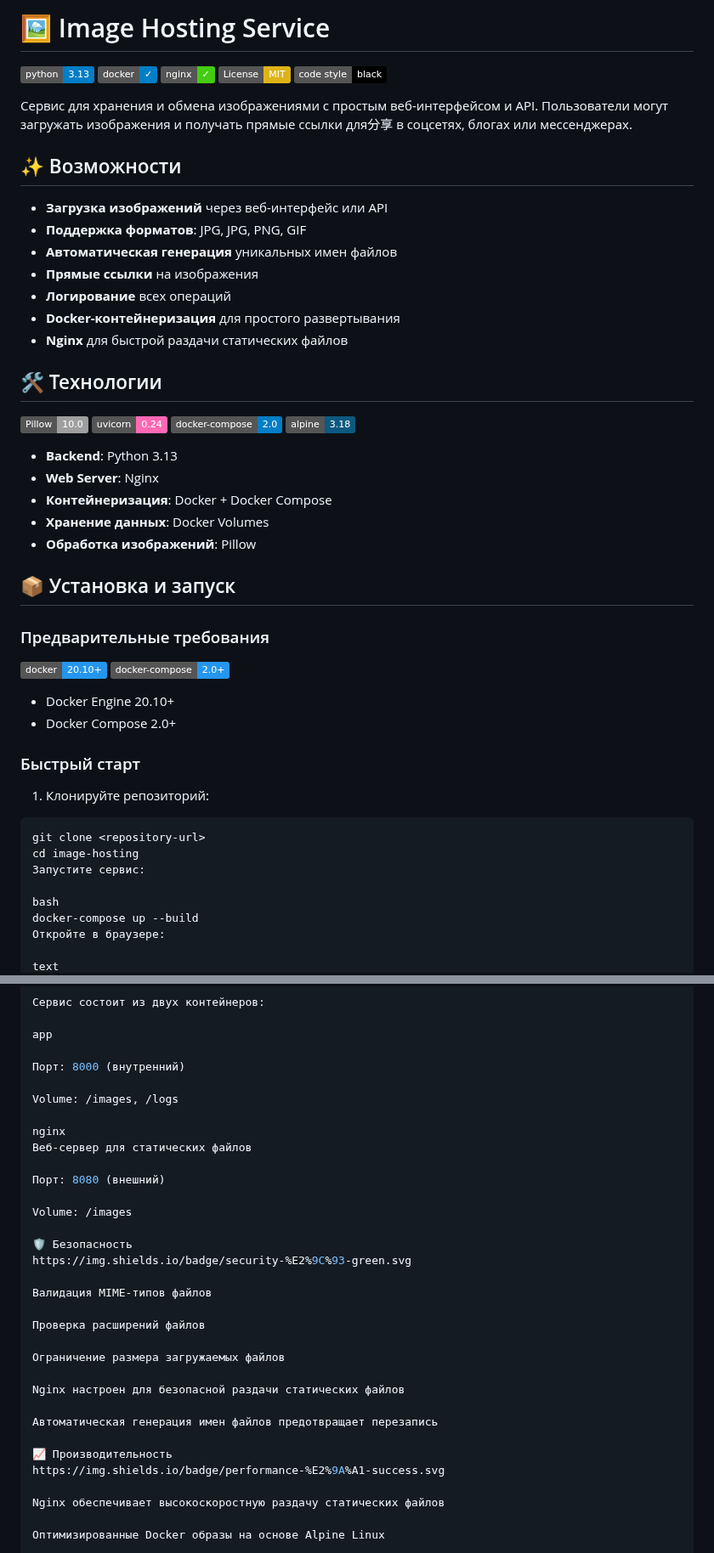
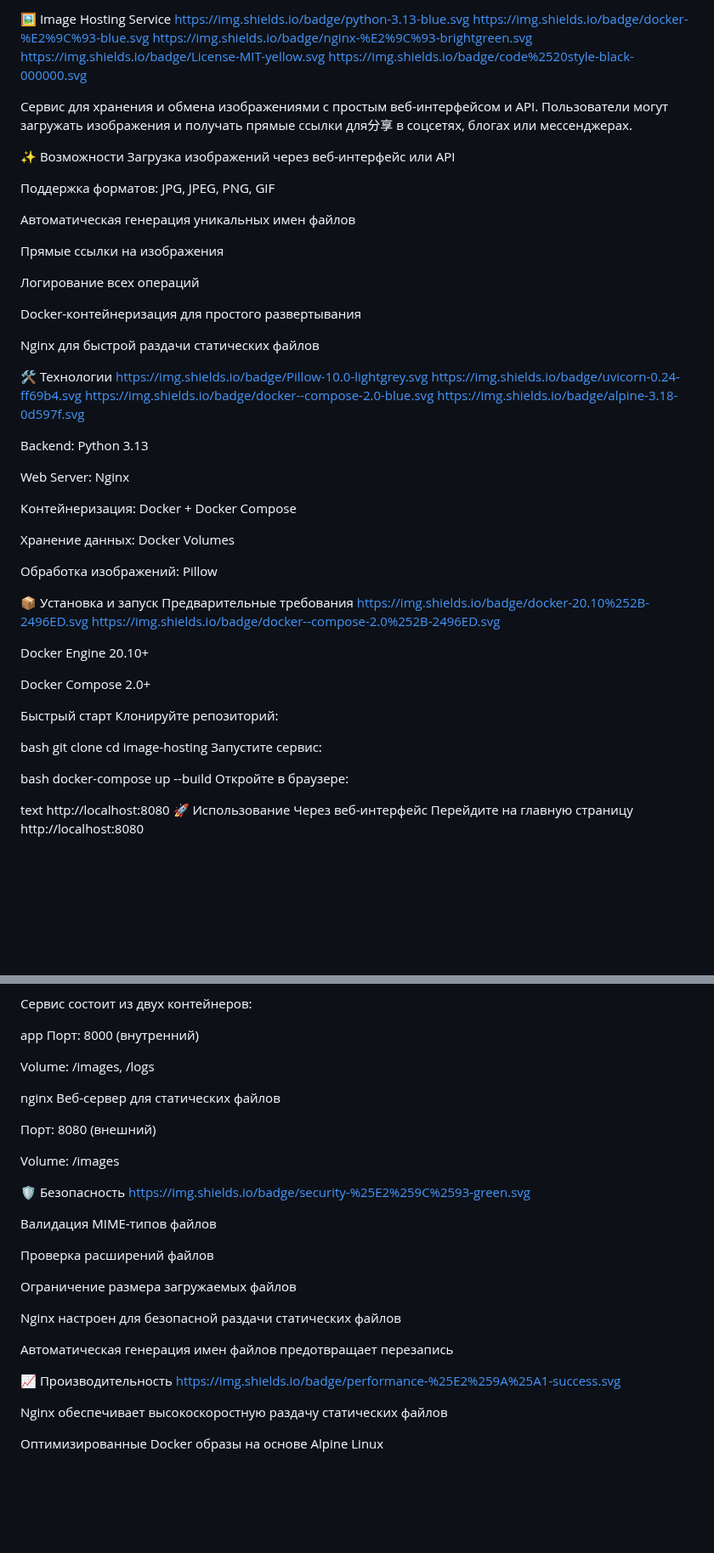
Before and after one commit to Delon230685/Image_Hosting, a Markdown page: README.md, 2 parts joined by grey strips. Shown at 85% size. Rendered like a GitHub page; badges without logos; blank space fills up the shorter version.

Commit message:
Work end

````diff
--- a/README.md
+++ b/README.md
@@ -1,50 +1,56 @@
-# 🖼️ Image Hosting Service
-
-[![Python 3.13](https://img.shields.io/badge/python-3.13-blue.svg)](https://www.python.org/downloads/release/python-312/)
-[![Docker](https://img.shields.io/badge/docker-✓-blue.svg)](https://www.docker.com/)
-[![Nginx](https://img.shields.io/badge/nginx-✓-brightgreen.svg)](https://nginx.org/)
-[![License: MIT](https://img.shields.io/badge/License-MIT-yellow.svg)](https://opensource.org/licenses/MIT)
-[![Code style: black](https://img.shields.io/badge/code%20style-black-000000.svg)](https://github.com/psf/black)
+🖼️ Image Hosting Service
+https://img.shields.io/badge/python-3.13-blue.svg
+https://img.shields.io/badge/docker-%E2%9C%93-blue.svg
+https://img.shields.io/badge/nginx-%E2%9C%93-brightgreen.svg
+https://img.shields.io/badge/License-MIT-yellow.svg
+https://img.shields.io/badge/code%2520style-black-000000.svg
 
 Сервис для хранения и обмена изображениями с простым веб-интерфейсом и API. Пользователи могут загружать изображения и получать прямые ссылки для分享 в соцсетях, блогах или мессенджерах.
 
-## ✨ Возможности
+✨ Возможности
+Загрузка изображений через веб-интерфейс или API
 
-- **Загрузка изображений** через веб-интерфейс или API
-- **Поддержка форматов**: JPG, JPG, PNG, GIF
-- **Автоматическая генерация** уникальных имен файлов
-- **Прямые ссылки** на изображения
-- **Логирование** всех операций
-- **Docker-контейнеризация** для простого развертывания
-- **Nginx** для быстрой раздачи статических файлов
+Поддержка форматов: JPG, JPEG, PNG, GIF
 
-## 🛠️ Технологии
+Автоматическая генерация уникальных имен файлов
 
-[![Pillow](https://img.shields.io/badge/Pillow-10.0-lightgrey.svg)](https://python-pillow.org/)
-[![Uvicorn](https://img.shields.io/badge/uvicorn-0.24-ff69b4.svg)](https://www.uvicorn.org/)
-[![Docker Compose](https://img.shields.io/badge/docker--compose-2.0-blue.svg)](https://docs.docker.com/compose/)
-[![Alpine Linux](https://img.shields.io/badge/alpine-3.18-0d597f.svg)](https://alpinelinux.org/)
+Прямые ссылки на изображения
 
-- **Backend**: Python 3.13
-- **Web Server**: Nginx
-- **Контейнеризация**: Docker + Docker Compose
-- **Хранение данных**: Docker Volumes
-- **Обработка изображений**: Pillow
+Логирование всех операций
 
-## 📦 Установка и запуск
+Docker-контейнеризация для простого развертывания
 
-### Предварительные требования
+Nginx для быстрой раздачи статических файлов
 
-[![Docker 20.10+](https://img.shields.io/badge/docker-20.10%2B-2496ED.svg)](https://docs.docker.com/engine/install/)
-[![Docker Compose 2.0+](https://img.shields.io/badge/docker--compose-2.0%2B-2496ED.svg)](https://docs.docker.com/compose/install/)
+🛠️ Технологии
+https://img.shields.io/badge/Pillow-10.0-lightgrey.svg
+https://img.shields.io/badge/uvicorn-0.24-ff69b4.svg
+https://img.shields.io/badge/docker--compose-2.0-blue.svg
+https://img.shields.io/badge/alpine-3.18-0d597f.svg
 
-- Docker Engine 20.10+
-- Docker Compose 2.0+
+Backend: Python 3.13
 
-### Быстрый старт
+Web Server: Nginx
 
-1. Клонируйте репозиторий:
-```bash
+Контейнеризация: Docker + Docker Compose
+
+Хранение данных: Docker Volumes
+
+Обработка изображений: Pillow
+
+📦 Установка и запуск
+Предварительные требования
+https://img.shields.io/badge/docker-20.10%252B-2496ED.svg
+https://img.shields.io/badge/docker--compose-2.0%252B-2496ED.svg
+
+Docker Engine 20.10+
+
+Docker Compose 2.0+
+
+Быстрый старт
+Клонируйте репозиторий:
+
+bash
 git clone <repository-url>
 cd image-hosting
 Запустите сервис:
@@ -171,7 +177,6 @@ https://img.shields.io/badge/docker--compose-deploy-2496ED.svg
 Сервис состоит из двух контейнеров:
 
 app
-
 Порт: 8000 (внутренний)
 
 Volume: /images, /logs
@@ -184,7 +189,7 @@ nginx
 Volume: /images
 
 🛡️ Безопасность
-https://img.shields.io/badge/security-%E2%9C%93-green.svg
+https://img.shields.io/badge/security-%25E2%259C%2593-green.svg
 
 Валидация MIME-типов файлов
 
@@ -197,7 +202,7 @@ Nginx настроен для безопасной раздачи статиче
 Автоматическая генерация имен файлов предотвращает перезапись
 
 📈 Производительность
-https://img.shields.io/badge/performance-%E2%9A%A1-success.svg
+https://img.shields.io/badge/performance-%25E2%259A%25A1-success.svg
 
 Nginx обеспечивает высокоскоростную раздачу статических файлов
 
````
Also changed, not shown: other parts of README.md (+20 -20 lines).
